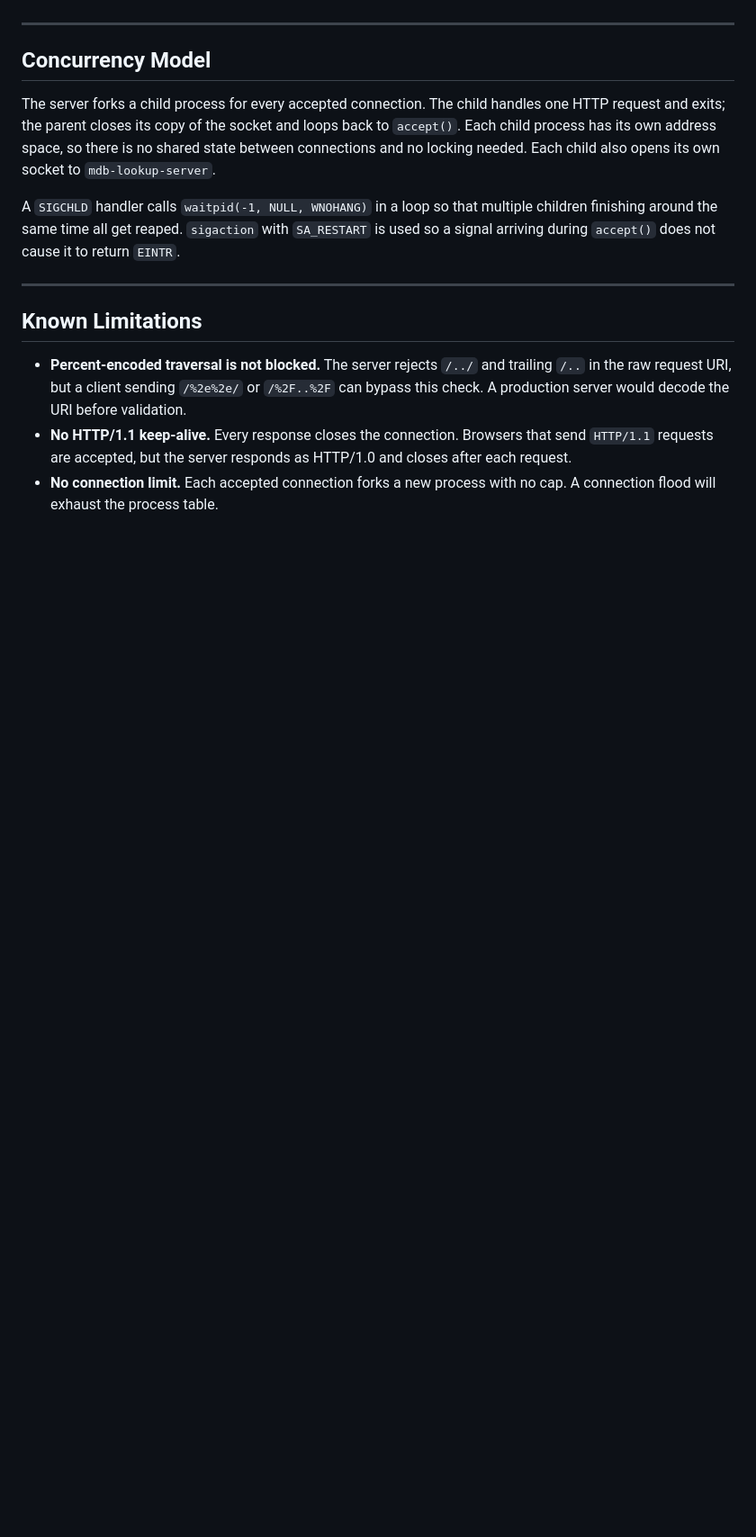
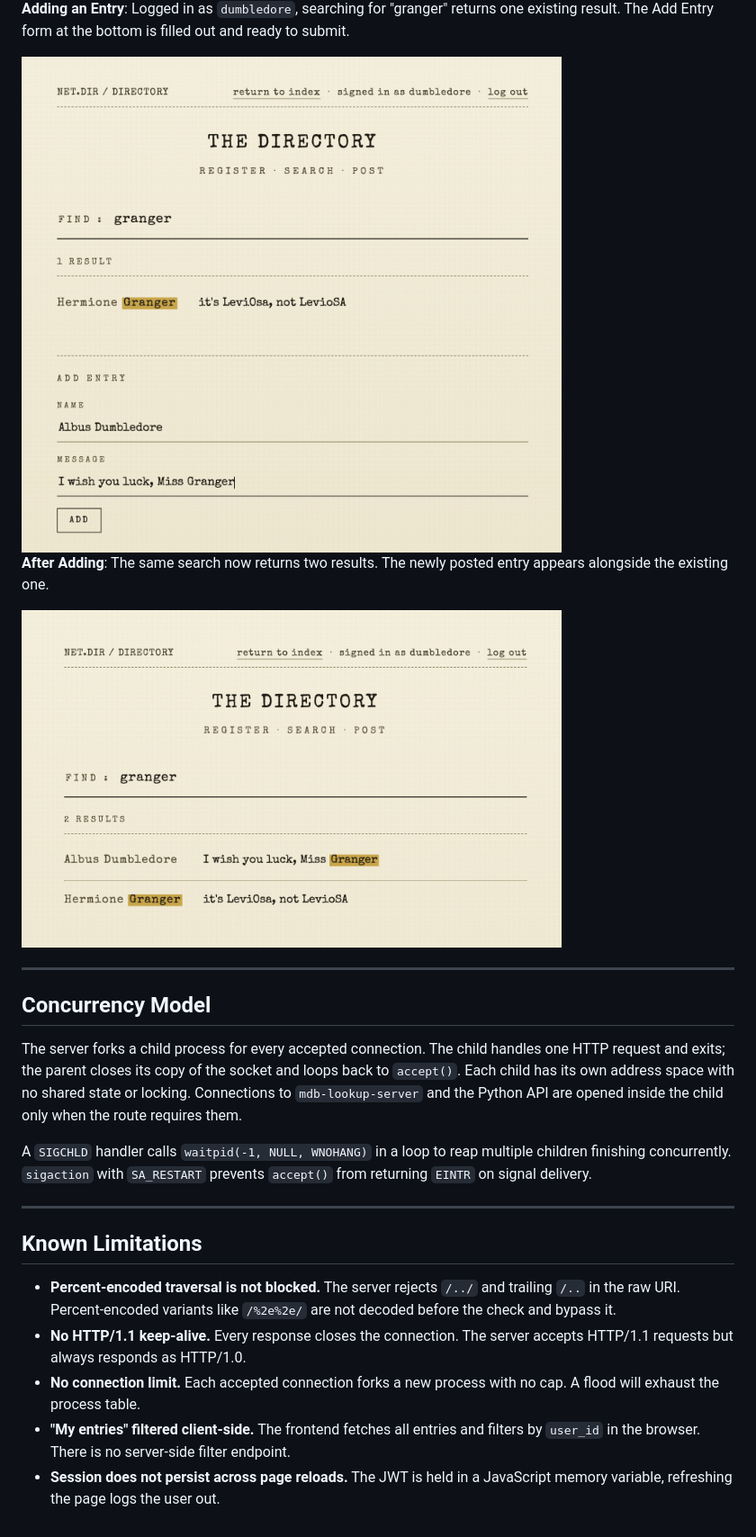
Before and after one commit to sa5617/networked-directory, a Markdown page: README.md, the part around one of its changes. Shown at 90% size. Drawn GitHub-style; pictures changed too: screenshots/postadd.png (added), screenshots/pre-add.png (added); blank space fills up the shorter version.

Commit message:
Python API Update

```diff
--- a/README.md
+++ b/README.md
@@ -102,16 +190,25 @@ Saves the response body as `index.html` in the current directory.
+**Adding an Entry**: Logged in as `dumbledore`, searching for "granger" returns one existing result. The Add Entry form at the bottom is filled out and ready to submit.
+
+<img src="screenshots/pre-add.png" width="600">
+
+**After Adding**: The same search now returns two results. The newly posted entry appears alongside the existing one.
+
+<img src="screenshots/postadd.png" width="600">
 
 ---
 
 ## Concurrency Model
 
-The server forks a child process for every accepted connection. The child handles one HTTP request and exits; the parent closes its copy of the socket and loops back to `accept()`. Each child process has its own address space, so there is no shared state between connections and no locking needed. Each child also opens its own socket to `mdb-lookup-server`.
+The server forks a child process for every accepted connection. The child handles one HTTP request and exits; the parent closes its copy of the socket and loops back to `accept()`. Each child has its own address space with no shared state or locking. Connections to `mdb-lookup-server` and the Python API are opened inside the child only when the route requires them.
 
-A `SIGCHLD` handler calls `waitpid(-1, NULL, WNOHANG)` in a loop so that multiple children finishing around the same time all get reaped. `sigaction` with `SA_RESTART` is used so a signal arriving during `accept()` does not cause it to return `EINTR`.
+A `SIGCHLD` handler calls `waitpid(-1, NULL, WNOHANG)` in a loop to reap multiple children finishing concurrently. `sigaction` with `SA_RESTART` prevents `accept()` from returning `EINTR` on signal delivery.
 
 ---
 
 ## Known Limitations
 
-- **Percent-encoded traversal is not blocked.** The server rejects `/../` and trailing `/..` in the raw request URI, but a client sending `/%2e%2e/` or `/%2F..%2F` can bypass this check. A production server would decode the URI before validation.
-- **No HTTP/1.1 keep-alive.** Every response closes the connection. Browsers that send `HTTP/1.1` requests are accepted, but the server responds as HTTP/1.0 and closes after each request.
-- **No connection limit.** Each accepted connection forks a new process with no cap. A connection flood will exhaust the process table.
+- **Percent-encoded traversal is not blocked.** The server rejects `/../` and trailing `/..` in the raw URI. Percent-encoded variants like `/%2e%2e/` are not decoded before the check and bypass it.
+- **No HTTP/1.1 keep-alive.** Every response closes the connection. The server accepts HTTP/1.1 requests but always responds as HTTP/1.0.
+- **No connection limit.** Each accepted connection forks a new process with no cap. A flood will exhaust the process table.
+- **"My entries" filtered client-side.** The frontend fetches all entries and filters by `user_id` in the browser. There is no server-side filter endpoint.
+- **Session does not persist across page reloads.** The JWT is held in a JavaScript memory variable, refreshing the page logs the user out.
```
Also changed, not shown: other parts of README.md (+131 -43 lines), screenshots/index.png (added), screenshots/populateddirectory.png (added), screenshots/register:login.png (added), 12 other files.
